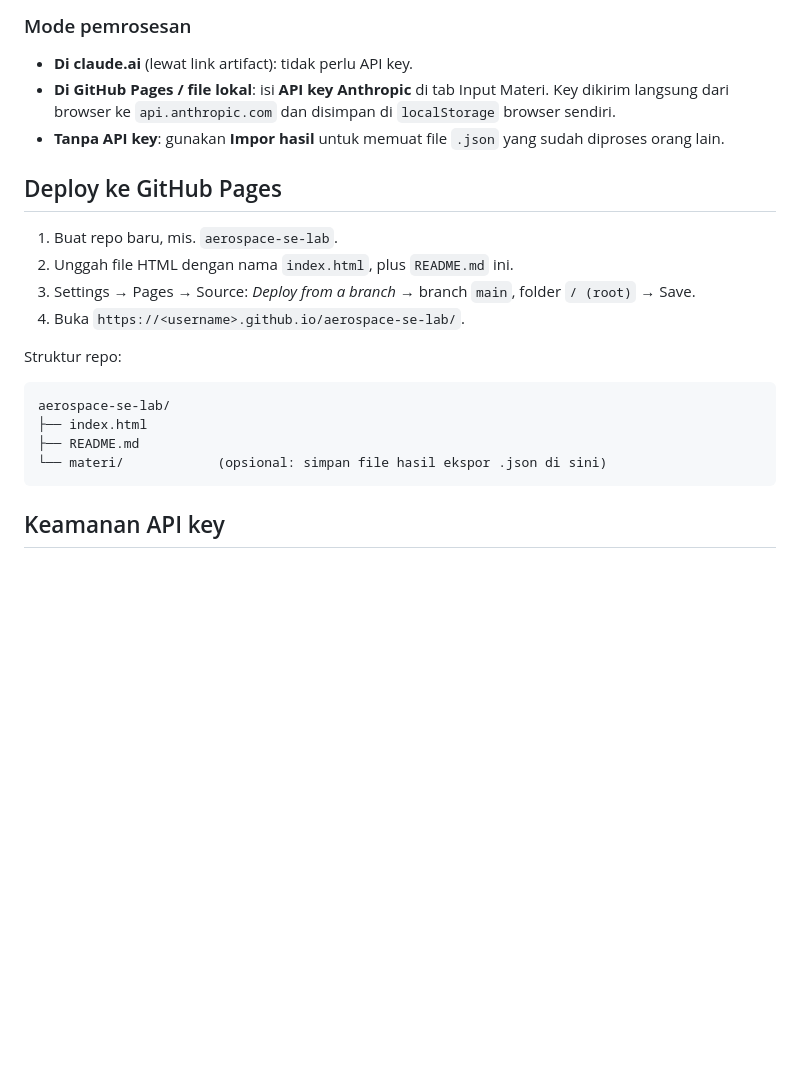
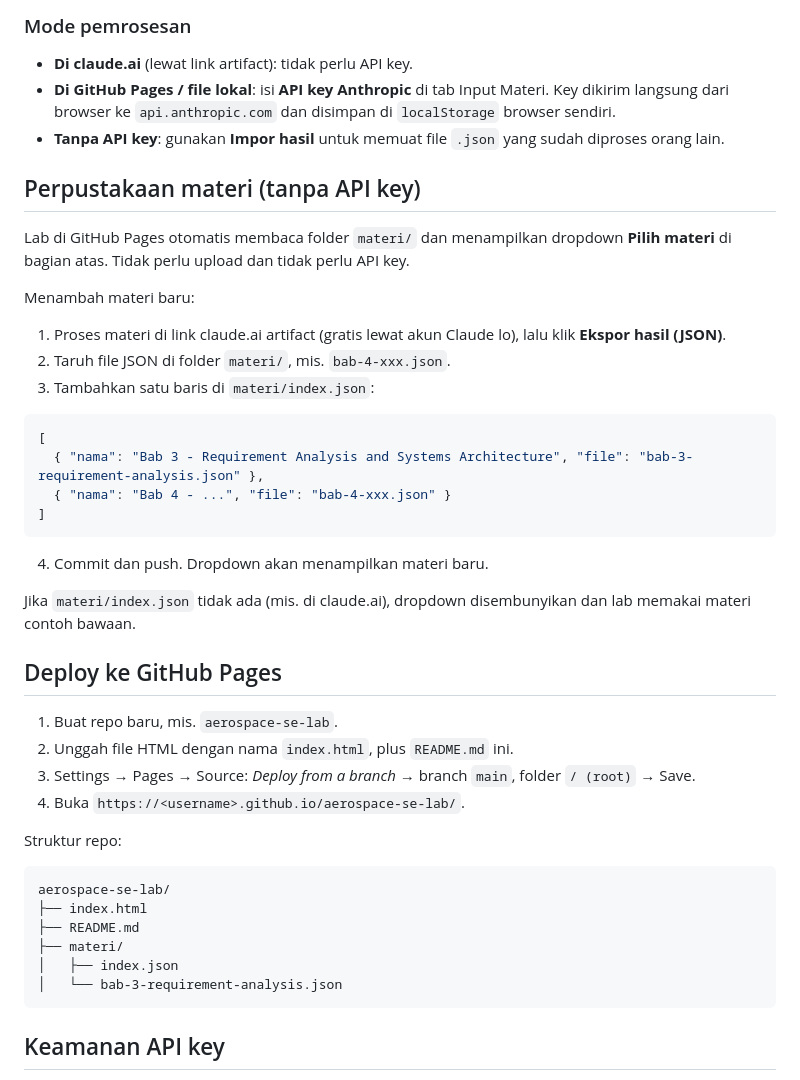
Before and after one commit to praslion29-cmyk/ADVANCED-AEROSPACE-SYSTEM-ENGINEERING-1, a Markdown page: README.md, the part around the change. GitHub-like rendering; blank space fills up the shorter version.

Commit message:
Update README with material library instructions
Added instructions for using materials without an API key and how to add new materials.

````diff
--- a/README.md
+++ b/README.md
@@ -32,6 +32,27 @@ Batasan: PDF hasil scan (gambar) tidak terbaca, dan teks lebih dari 60.000 karak
 - **Di GitHub Pages / file lokal**: isi **API key Anthropic** di tab Input Materi. Key dikirim langsung dari browser ke `api.anthropic.com` dan disimpan di `localStorage` browser sendiri.
 - **Tanpa API key**: gunakan **Impor hasil** untuk memuat file `.json` yang sudah diproses orang lain.
 
+## Perpustakaan materi (tanpa API key)
+
+Lab di GitHub Pages otomatis membaca folder `materi/` dan menampilkan dropdown **Pilih materi** di bagian atas. Tidak perlu upload dan tidak perlu API key.
+
+Menambah materi baru:
+
+1. Proses materi di link claude.ai artifact (gratis lewat akun Claude lo), lalu klik **Ekspor hasil (JSON)**.
+2. Taruh file JSON di folder `materi/`, mis. `bab-4-xxx.json`.
+3. Tambahkan satu baris di `materi/index.json`:
+
+```json
+[
+  { "nama": "Bab 3 - Requirement Analysis and Systems Architecture", "file": "bab-3-requirement-analysis.json" },
+  { "nama": "Bab 4 - ...", "file": "bab-4-xxx.json" }
+]
+```
+
+4. Commit dan push. Dropdown akan menampilkan materi baru.
+
+Jika `materi/index.json` tidak ada (mis. di claude.ai), dropdown disembunyikan dan lab memakai materi contoh bawaan.
+
 ## Deploy ke GitHub Pages
 
 1. Buat repo baru, mis. `aerospace-se-lab`.
@@ -45,7 +66,9 @@ Struktur repo:
 aerospace-se-lab/
 ├── index.html
 ├── README.md
-└── materi/            (opsional: simpan file hasil ekspor .json di sini)
+├── materi/
+│   ├── index.json
+│   └── bab-3-requirement-analysis.json
 ```
 
 ## Keamanan API key
````
